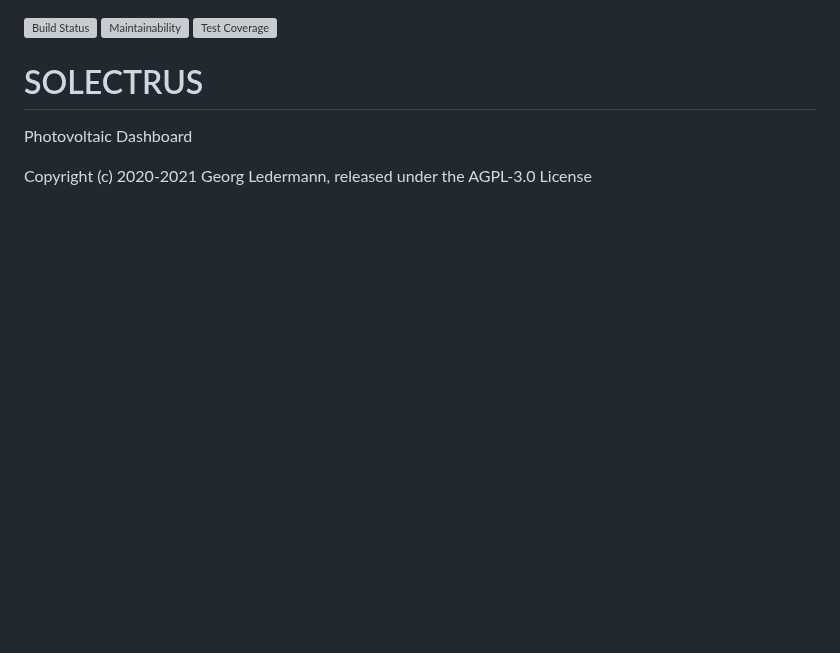
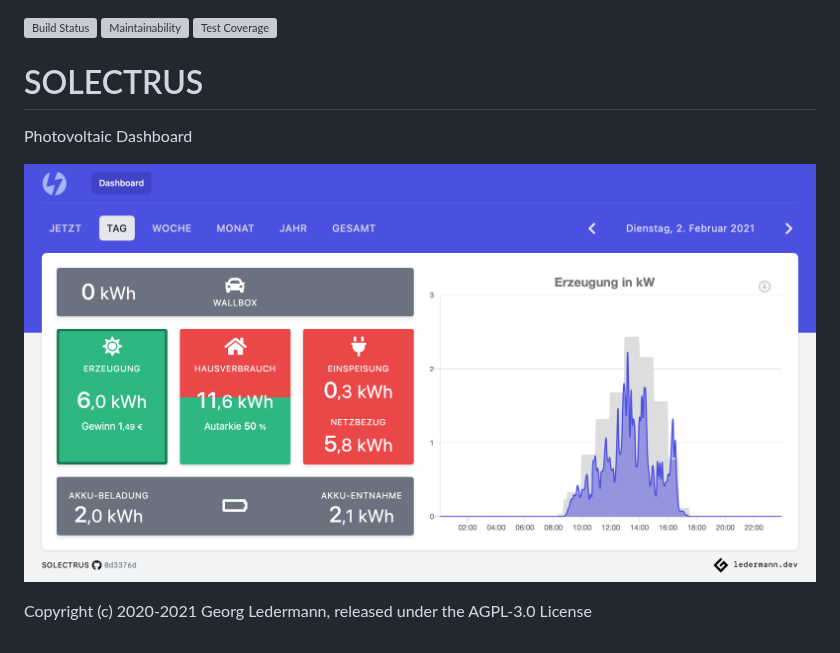
Before and after one commit to solectrus/solectrus, a Markdown page: README.md, the part around the change. GitHub-like rendering; pictures changed too: screenshot.png (added); blank space fills up the shorter version; grey boxes are pictures that could not be loaded.

Commit message:
Readme: Add screenshot

```diff
--- a/README.md
+++ b/README.md
@@ -6,4 +6,6 @@
 
 Photovoltaic Dashboard
 
+![Screenshot](screenshot.png)
+
 Copyright (c) 2020-2021 Georg Ledermann, released under the AGPL-3.0 License
```
Also changed, not shown: 1 other file.
